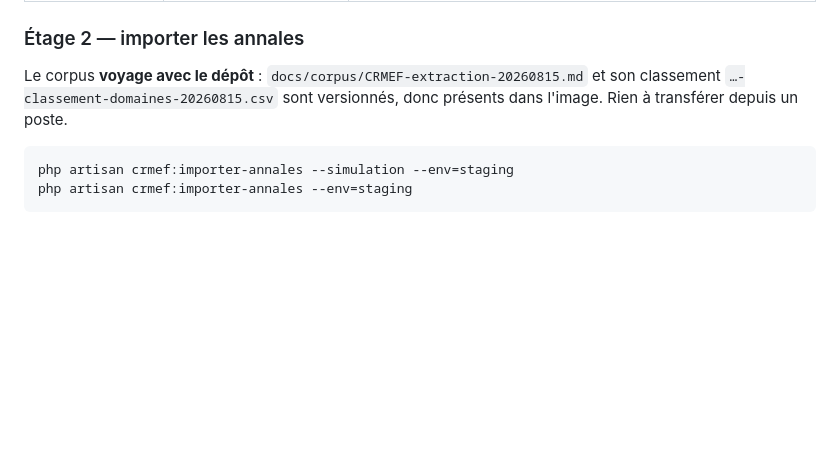
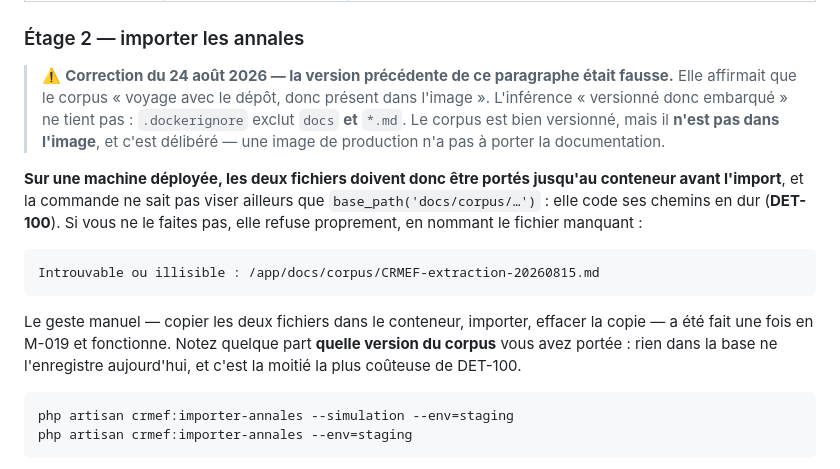
Before and after one commit to optimgov/Naja7i_backend_front, a Markdown page: docs/AMORCAGE.md, the part around the change. Rendered like a GitHub page; blank space fills up the shorter version.

Commit message:
docs: DET-100, le corpus n'est pas dans l'image, et une ligne fausse reparee
L'import code ses chemins sous base_path() et .dockerignore exclut docs : sur une machine deployee la commande refuse, et M-019 a du porter les fichiers a la main. La dette dit pourquoi le correctif n'est PAS de remettre docs dans l'image.

AMORCAGE.md paragraphe 4 affirmait le contraire — « versionne donc present dans l'image » etait une inference, pas une verification, et le .dockerignore n'avait pas ete lu. Un mode d'emploi suivi sur une machine reelle ne garde pas une ligne fausse en attendant le correctif.

Co-Authored-By: Claude Opus 5 (1M context) <noreply@anthropic.com>

````diff
--- a/docs/AMORCAGE.md
+++ b/docs/AMORCAGE.md
@@ -130,9 +130,26 @@ RÉFÉRENTIEL ; ils ne créent aucune question, et c'est mesuré, pas supposé.
 
 ### Étage 2 — importer les annales
 
-Le corpus **voyage avec le dépôt** : `docs/corpus/CRMEF-extraction-20260815.md`
-et son classement `…-classement-domaines-20260815.csv` sont versionnés, donc
-présents dans l'image. Rien à transférer depuis un poste.
+> ⚠️ **Correction du 24 août 2026 — la version précédente de ce paragraphe
+> était fausse.** Elle affirmait que le corpus « voyage avec le dépôt, donc
+> présent dans l'image ». L'inférence « versionné donc embarqué » ne tient pas :
+> `.dockerignore` exclut `docs` **et** `*.md`. Le corpus est bien versionné,
+> mais il **n'est pas dans l'image**, et c'est délibéré — une image de
+> production n'a pas à porter la documentation.
+
+**Sur une machine déployée, les deux fichiers doivent donc être portés jusqu'au
+conteneur avant l'import**, et la commande ne sait pas viser ailleurs que
+`base_path('docs/corpus/…')` : elle code ses chemins en dur (**DET-100**). Si
+vous ne le faites pas, elle refuse proprement, en nommant le fichier manquant :
+
+```
+Introuvable ou illisible : /app/docs/corpus/CRMEF-extraction-20260815.md
+```
+
+Le geste manuel — copier les deux fichiers dans le conteneur, importer, effacer
+la copie — a été fait une fois en M-019 et fonctionne. Notez quelque part
+**quelle version du corpus** vous avez portée : rien dans la base ne
+l'enregistre aujourd'hui, et c'est la moitié la plus coûteuse de DET-100.
 
 ```
 php artisan crmef:importer-annales --simulation --env=staging
````
Also changed, not shown: docs/DETTE.md (+1 -0 lines).
